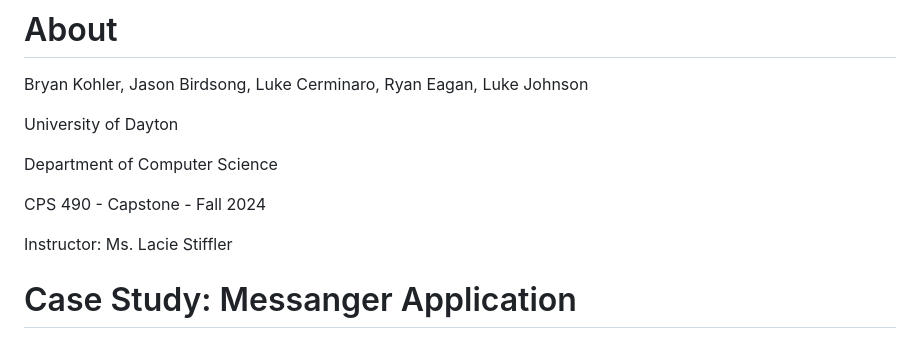
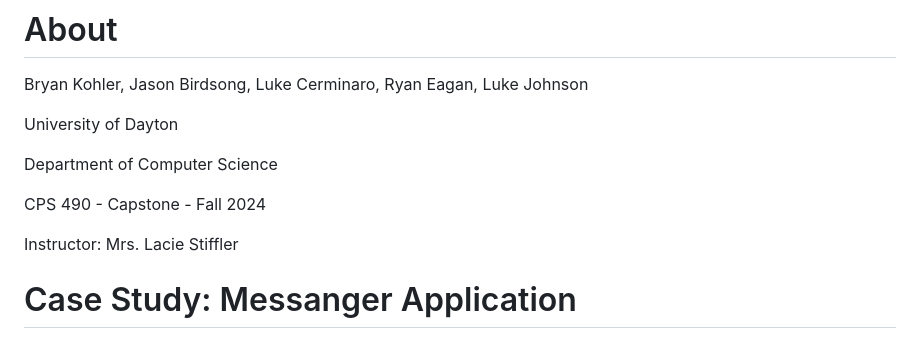
Before and after one commit to kohlerb1/MouseChat, a Markdown page: UseCaseDoc.md, the part around the change. Drawn GitHub-style.

Commit message:
Update UseCaseDoc.md
Changed Ms. to Mrs. in test branch

```diff
--- a/UseCaseDoc.md
+++ b/UseCaseDoc.md
@@ -9,7 +9,7 @@ Department of Computer Science
 
 CPS 490 - Capstone - Fall 2024
 
-Instructor: Ms. Lacie Stiffler
+Instructor: Mrs. Lacie Stiffler
 
 # Case Study: Messanger Application
 
```
